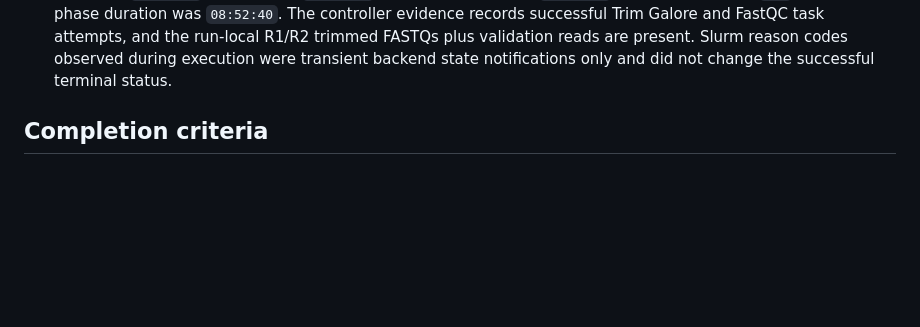
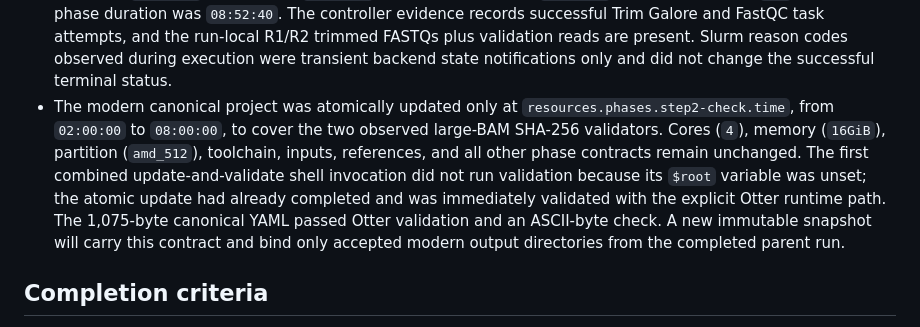
Before and after one commit to rainoffallingstar/otter-release, a Markdown page: docs/notes/2026-08-16-gate6-bs-pdx-craftmake-execution.md, the part around the change. GitHub-like rendering; blank space fills up the shorter version.

Commit message:
docs: record modern checker recovery contract

```diff
--- a/docs/notes/2026-08-16-gate6-bs-pdx-craftmake-execution.md
+++ b/docs/notes/2026-08-16-gate6-bs-pdx-craftmake-execution.md
@@ -325,6 +325,17 @@ compatibility path.
   reads are present. Slurm reason codes observed during execution were
   transient backend state notifications only and did not change the successful
   terminal status.
+- The modern canonical project was atomically updated only at
+  `resources.phases.step2-check.time`, from `02:00:00` to `08:00:00`, to cover
+  the two observed large-BAM SHA-256 validators. Cores (`4`), memory (`16GiB`),
+  partition (`amd_512`), toolchain, inputs, references, and all other phase
+  contracts remain unchanged. The first combined update-and-validate shell
+  invocation did not run validation because its `$root` variable was unset;
+  the atomic update had already completed and was immediately validated with
+  the explicit Otter runtime path. The 1,075-byte canonical YAML passed Otter
+  validation and an ASCII-byte check. A new immutable snapshot will carry this
+  contract and bind only accepted modern output directories from the completed
+  parent run.
 
 ## Completion criteria
 
```
